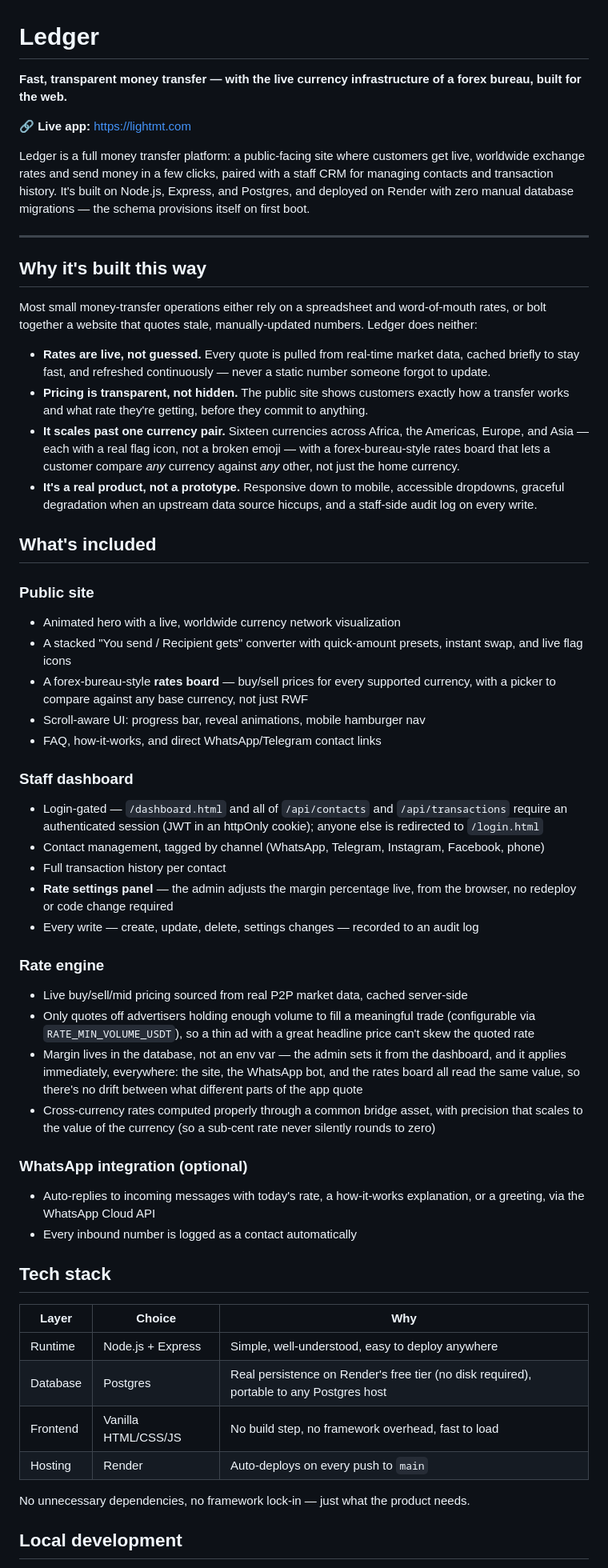
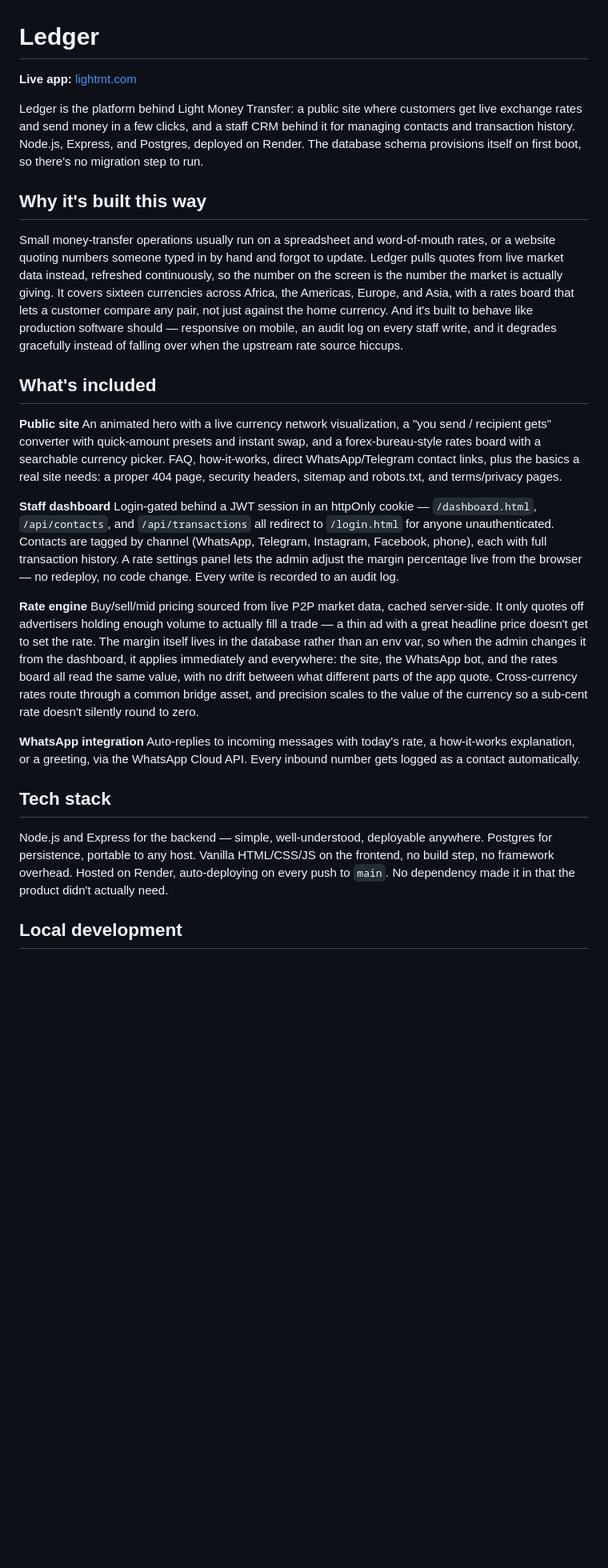
Before and after one commit to mugabee/light_MoneyTransfer, a Markdown page: README.md, the part around one of its changes. Shown at 80% size. Drawn GitHub-style; blank space fills up the shorter version.

Commit message:
Rewrite README to match current site and drop AI-ish formatting

```diff
--- a/README.md
+++ b/README.md
@@ -1,58 +1,30 @@
 # Ledger
 
-**Fast, transparent money transfer — with the live currency infrastructure of a forex bureau, built for the web.**
+**Live app:** [lightmt.com](https://lightmt.com)
 
-🔗 **Live app:** [https://lightmt.com](https://lightmt.com)
-
-Ledger is a full money transfer platform: a public-facing site where customers get live, worldwide exchange rates and send money in a few clicks, paired with a staff CRM for managing contacts and transaction history. It's built on Node.js, Express, and Postgres, and deployed on Render with zero manual database migrations — the schema provisions itself on first boot.
-
----
+Ledger is the platform behind Light Money Transfer: a public site where customers get live exchange rates and send money in a few clicks, and a staff CRM behind it for managing contacts and transaction history. Node.js, Express, and Postgres, deployed on Render. The database schema provisions itself on first boot, so there's no migration step to run.
 
 ## Why it's built this way
 
-Most small money-transfer operations either rely on a spreadsheet and word-of-mouth rates, or bolt together a website that quotes stale, manually-updated numbers. Ledger does neither:
-
-- **Rates are live, not guessed.** Every quote is pulled from real-time market data, cached briefly to stay fast, and refreshed continuously — never a static number someone forgot to update.
-- **Pricing is transparent, not hidden.** The public site shows customers exactly how a transfer works and what rate they're getting, before they commit to anything.
-- **It scales past one currency pair.** Sixteen currencies across Africa, the Americas, Europe, and Asia — each with a real flag icon, not a broken emoji — with a forex-bureau-style rates board that lets a customer compare *any* currency against *any* other, not just the home currency.
-- **It's a real product, not a prototype.** Responsive down to mobile, accessible dropdowns, graceful degradation when an upstream data source hiccups, and a staff-side audit log on every write.
+Small money-transfer operations usually run on a spreadsheet and word-of-mouth rates, or a website quoting numbers someone typed in by hand and forgot to update. Ledger pulls quotes from live market data instead, refreshed continuously, so the number on the screen is the number the market is actually giving. It covers sixteen currencies across Africa, the Americas, Europe, and Asia, with a rates board that lets a customer compare any pair, not just against the home currency. And it's built to behave like production software should — responsive on mobile, an audit log on every staff write, and it degrades gracefully instead of falling over when the upstream rate source hiccups.
 
 ## What's included
 
-### Public site
-- Animated hero with a live, worldwide currency network visualization
-- A stacked "You send / Recipient gets" converter with quick-amount presets, instant swap, and live flag icons
-- A forex-bureau-style **rates board** — buy/sell prices for every supported currency, with a picker to compare against any base currency, not just RWF
-- Scroll-aware UI: progress bar, reveal animations, mobile hamburger nav
-- FAQ, how-it-works, and direct WhatsApp/Telegram contact links
+**Public site**
+An animated hero with a live currency network visualization, a "you send / recipient gets" converter with quick-amount presets and instant swap, and a forex-bureau-style rates board with a searchable currency picker. FAQ, how-it-works, direct WhatsApp/Telegram contact links, plus the basics a real site needs: a proper 404 page, security headers, sitemap and robots.txt, and terms/privacy pages.
 
-### Staff dashboard
-- Login-gated — `/dashboard.html` and all of `/api/contacts` and `/api/transactions` require an authenticated session (JWT in an httpOnly cookie); anyone else is redirected to `/login.html`
-- Contact management, tagged by channel (WhatsApp, Telegram, Instagram, Facebook, phone)
-- Full transaction history per contact
-- **Rate settings panel** — the admin adjusts the margin percentage live, from the browser, no redeploy or code change required
-- Every write — create, update, delete, settings changes — recorded to an audit log
+**Staff dashboard**
+Login-gated behind a JWT session in an httpOnly cookie — `/dashboard.html`, `/api/contacts`, and `/api/transactions` all redirect to `/login.html` for anyone unauthenticated. Contacts are tagged by channel (WhatsApp, Telegram, Instagram, Facebook, phone), each with full transaction history. A rate settings panel lets the admin adjust the margin percentage live from the browser — no redeploy, no code change. Every write is recorded to an audit log.
 
-### Rate engine
-- Live buy/sell/mid pricing sourced from real P2P market data, cached server-side
-- Only quotes off advertisers holding enough volume to fill a meaningful trade (configurable via `RATE_MIN_VOLUME_USDT`), so a thin ad with a great headline price can't skew the quoted rate
-- Margin lives in the database, not an env var — the admin sets it from the dashboard, and it applies immediately, everywhere: the site, the WhatsApp bot, and the rates board all read the same value, so there's no drift between what different parts of the app quote
-- Cross-currency rates computed properly through a common bridge asset, with precision that scales to the value of the currency (so a sub-cent rate never silently rounds to zero)
+**Rate engine**
+Buy/sell/mid pricing sourced from live P2P market data, cached server-side. It only quotes off advertisers holding enough volume to actually fill a trade — a thin ad with a great headline price doesn't get to set the rate. The margin itself lives in the database rather than an env var, so when the admin changes it from the dashboard, it applies immediately and everywhere: the site, the WhatsApp bot, and the rates board all read the same value, with no drift between what different parts of the app quote. Cross-currency rates route through a common bridge asset, and precision scales to the value of the currency so a sub-cent rate doesn't silently round to zero.
 
-### WhatsApp integration (optional)
-- Auto-replies to incoming messages with today's rate, a how-it-works explanation, or a greeting, via the WhatsApp Cloud API
-- Every inbound number is logged as a contact automatically
+**WhatsApp integration**
+Auto-replies to incoming messages with today's rate, a how-it-works explanation, or a greeting, via the WhatsApp Cloud API. Every inbound number gets logged as a contact automatically.
 
 ## Tech stack
 
-| Layer | Choice | Why |
-|---|---|---|
-| Runtime | Node.js + Express | Simple, well-understood, easy to deploy anywhere |
-| Database | Postgres | Real persistence on Render's free tier (no disk required), portable to any Postgres host |
-| Frontend | Vanilla HTML/CSS/JS | No build step, no framework overhead, fast to load |
-| Hosting | Render | Auto-deploys on every push to `main` |
-
-No unnecessary dependencies, no framework lock-in — just what the product needs.
+Node.js and Express for the backend — simple, well-understood, deployable anywhere. Postgres for persistence, portable to any host. Vanilla HTML/CSS/JS on the frontend, no build step, no framework overhead. Hosted on Render, auto-deploying on every push to `main`. No dependency made it in that the product didn't actually need.
 
 ## Local development
 
```
Also changed, not shown: other parts of README.md (+21 -34 lines).
